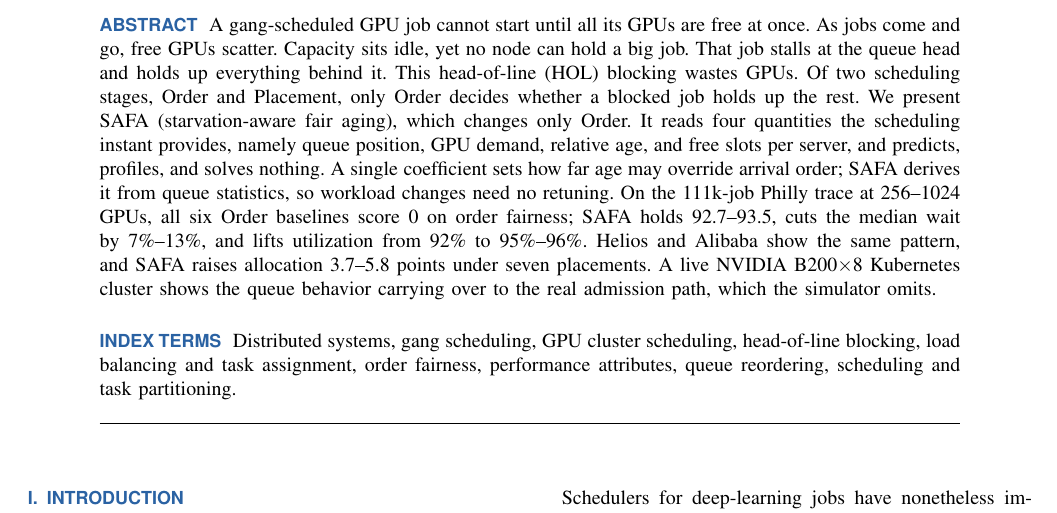
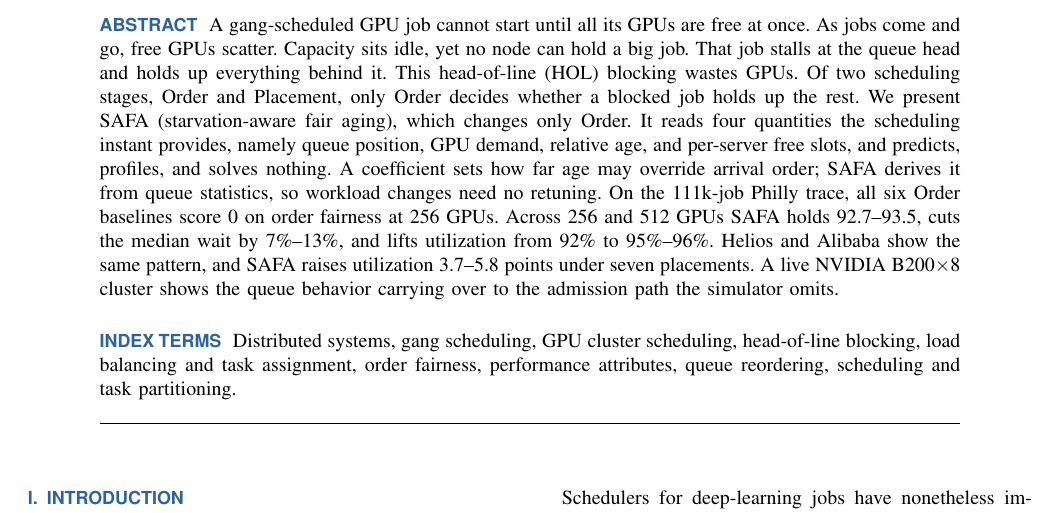
Before and after one commit to mystous/gpu_scheduler, a LaTeX paper (final_modify.tex): part of page 1 of 12, cut so that both start at the same text. Compiled offline with pdfLaTeX.

Commit message:
초록 — 수치 범위를 실험 설정에 맞게 한정, allocation→utilization
all six = 0 은 256 GPUs에서만, 이용률·대기 개선은 256·512 GPUs에서 성립.
Table 7 열 이름에 맞춰 allocation→utilization. 199단어.

```diff
--- a/final_modify.tex
+++ b/final_modify.tex
@@ -69,7 +69,7 @@
 \authornote{K. Cho e-mail: mystous@korea.ac.kr. Y. Jin e-mail: yhjin@lguplus.co.kr.}
 
 \begin{abstract}
-A gang-scheduled GPU job cannot start until all its GPUs are free at once. As jobs come and go, free GPUs scatter. Capacity sits idle, yet no node can hold a big job. That job stalls at the queue head and holds up everything behind it. This head-of-line (HOL) blocking wastes GPUs. Of two scheduling stages, Order and Placement, only Order decides whether a blocked job holds up the rest. We present SAFA (starvation-aware fair aging), which changes only Order. It reads four quantities the scheduling instant provides, namely queue position, GPU demand, relative age, and free slots per server, and predicts, profiles, and solves nothing. A single coefficient sets how far age may override arrival order; SAFA derives it from queue statistics, so workload changes need no retuning. On the 111k-job Philly trace at 256--1024 GPUs, all six Order baselines score 0 on order fairness; SAFA holds 92.7--93.5, cuts the median wait by 7\%--13\%, and lifts utilization from 92\% to 95\%--96\%. Helios and Alibaba show the same pattern, and SAFA raises allocation 3.7--5.8 points under seven placements. A live NVIDIA B200$\times$8 Kubernetes cluster shows the queue behavior carrying over to the real admission path, which the simulator omits.
+A gang-scheduled GPU job cannot start until all its GPUs are free at once. As jobs come and go, free GPUs scatter. Capacity sits idle, yet no node can hold a big job. That job stalls at the queue head and holds up everything behind it. This head-of-line (HOL) blocking wastes GPUs. Of two scheduling stages, Order and Placement, only Order decides whether a blocked job holds up the rest. We present SAFA (starvation-aware fair aging), which changes only Order. It reads four quantities the scheduling instant provides, namely queue position, GPU demand, relative age, and per-server free slots, and predicts, profiles, and solves nothing. A coefficient sets how far age may override arrival order; SAFA derives it from queue statistics, so workload changes need no retuning. On the 111k-job Philly trace, all six Order baselines score 0 on order fairness at 256 GPUs. Across 256 and 512 GPUs SAFA holds 92.7--93.5, cuts the median wait by 7\%--13\%, and lifts utilization from 92\% to 95\%--96\%. Helios and Alibaba show the same pattern, and SAFA raises utilization 3.7--5.8 points under seven placements. A live NVIDIA B200$\times$8 cluster shows the queue behavior carrying over to the admission path the simulator omits.
 \end{abstract}
 
 \begin{IEEEkeywords}
```
